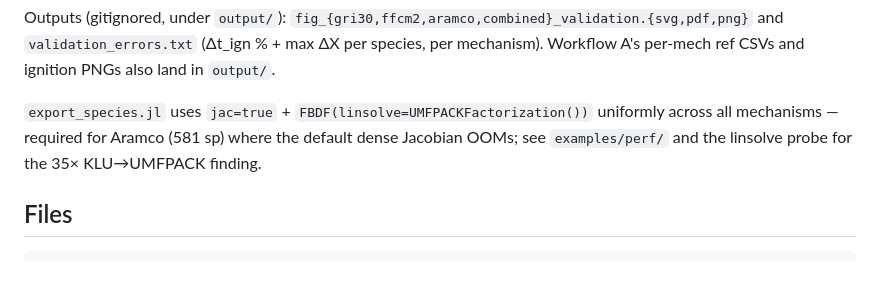
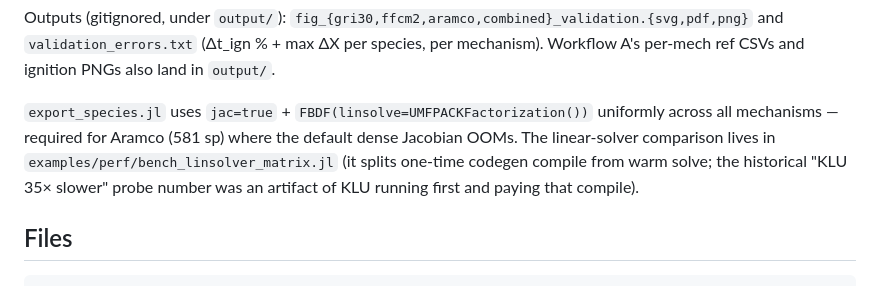
Before and after one commit to VANvonZHANG/ChemMechSim.jl, a Markdown page: examples/validation/README.md, the part around the change. Drawn GitHub-style.

Commit message:
docs(examples): validation README — replace stale 35x linsolve claim with the compile/warm split

```diff
--- a/examples/validation/README.md
+++ b/examples/validation/README.md
@@ -51,7 +51,9 @@ per-mech ref CSVs and ignition PNGs also land in `output/`.
 
 `export_species.jl` uses `jac=true` + `FBDF(linsolve=UMFPACKFactorization())` uniformly
 across all mechanisms — required for Aramco (581 sp) where the default dense Jacobian
-OOMs; see `examples/perf/` and the linsolve probe for the 35× KLU→UMFPACK finding.
+OOMs. The linear-solver comparison lives in `examples/perf/bench_linsolver_matrix.jl`
+(it splits one-time codegen compile from warm solve; the historical "KLU 35× slower"
+probe number was an artifact of KLU running first and paying that compile).
 
 ## Files
 
```
